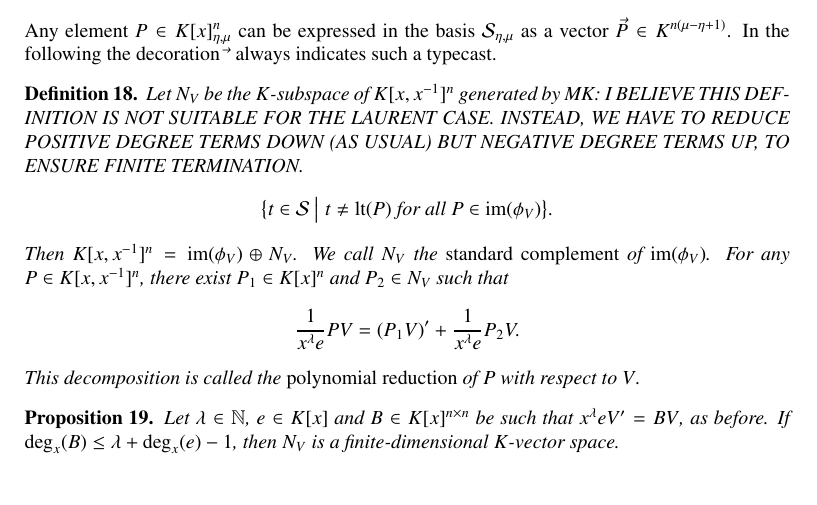
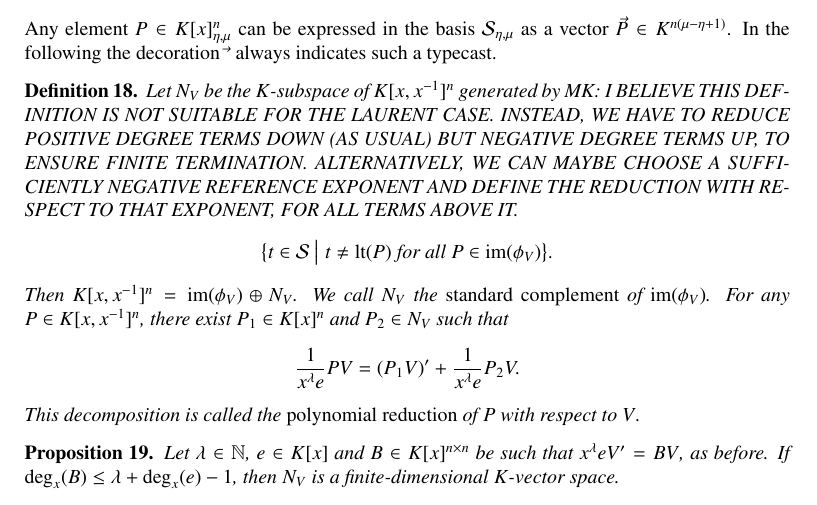
Before and after one commit to koutschan/hello-world, a LaTeX paper (HermiteCT-fuchsian.tex): part of page 15 of 20, cut so that both start at the same text. Compiled offline with pdfLaTeX.

Commit message:
Not yet finished; Def 18 and Prop 19 require some more work; will continue tomorrow.

```diff
--- a/HermiteCT-fuchsian.tex
+++ b/HermiteCT-fuchsian.tex
@@ -1019,7 +1019,8 @@ such a typecast.
   Let $N_V$ be the $K$-subspace of $K[x,x^{-1}]^n$ generated by
   MK: I BELIEVE THIS DEFINITION IS NOT SUITABLE FOR THE LAURENT CASE. INSTEAD, WE HAVE
   TO REDUCE POSITIVE DEGREE TERMS DOWN (AS USUAL) BUT NEGATIVE DEGREE TERMS UP, TO ENSURE
-  FINITE TERMINATION.
+  FINITE TERMINATION. ALTERNATIVELY, WE CAN MAYBE CHOOSE A SUFFICIENTLY NEGATIVE REFERENCE
+  EXPONENT AND DEFINE THE REDUCTION WITH RESPECT TO THAT EXPONENT, FOR ALL TERMS ABOVE IT.
 \[
   \bigl\{t \in \cS \mathrel{\big|} t \neq \lt(P) \ \text{for all $P\in \im(\phi_V)$}\bigr\}.
 \]
```
